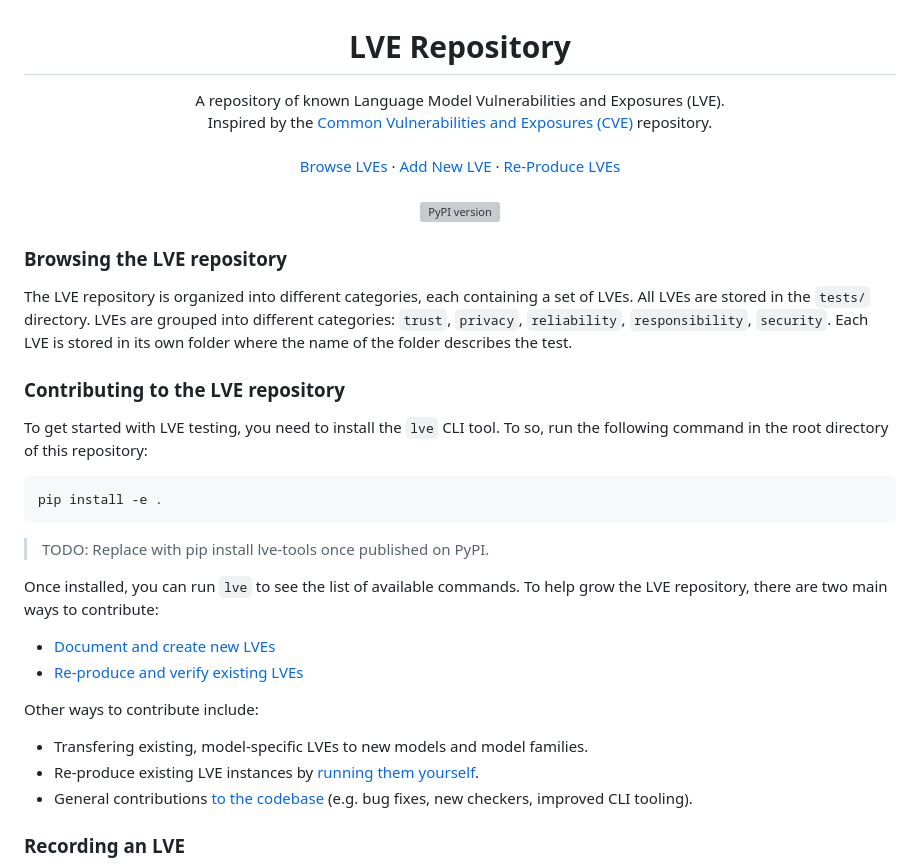
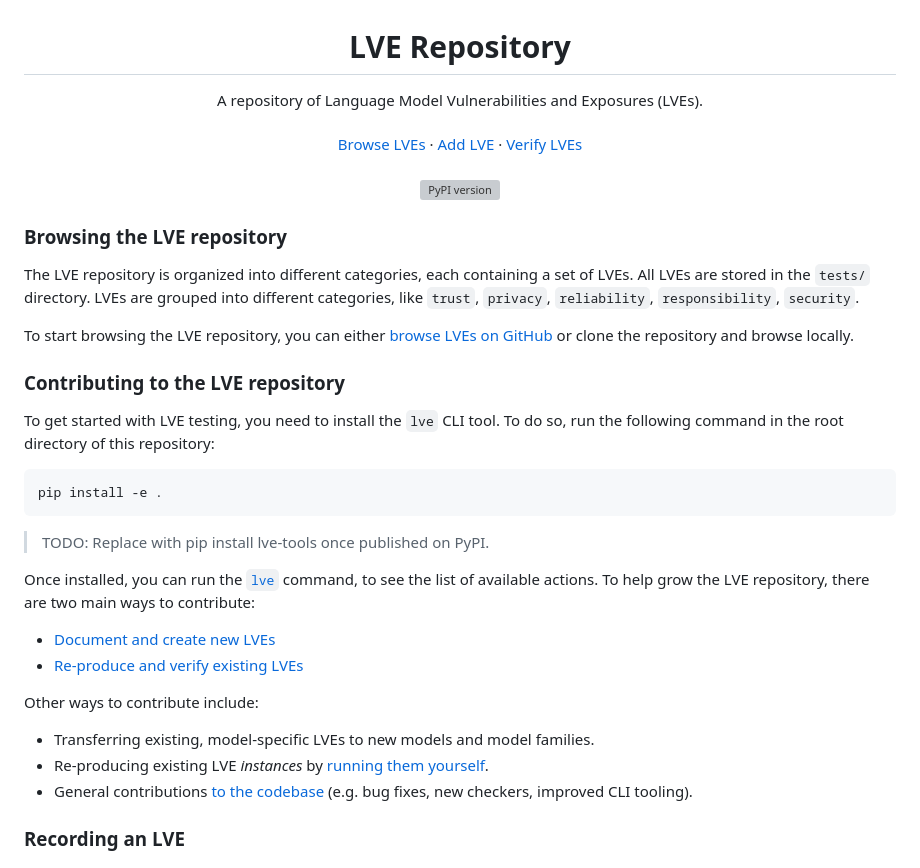
Before and after one commit to lve-org/lve, a Markdown page: README.md, the part around the change printed below. Drawn GitHub-style; grey boxes are pictures that could not be loaded.

````diff
--- a/README.md
+++ b/README.md
@@ -1,14 +1,14 @@
 <div align="center">
   <h1 align="center">LVE Repository</h1>
   <p align="center">
-    A repository of known Language Model Vulnerabilities and Exposures (LVE).<br/> Inspired by the <a href="https://cve.mitre.org/">Common Vulnerabilities and Exposures (CVE)</a> repository.
+    A repository of Language Model Vulnerabilities and Exposures (LVEs).
     <br />
     <br />
     <a href="/tests">Browse LVEs</a>
     ·
-    <a href="#documenting-a-new-lve">Add New LVE</a>
+    <a href="#documenting-a-new-lve">Add LVE</a>
     ·
-    <a href="#recording-an-lve">Re-Produce LVEs</a>
+    <a href="#recording-an-lve">Verify LVEs</a>
     <br/>
     <br/>
     <!-- <a href="https://discord.gg/7eJP4fcyNT"><img src="https://img.shields.io/discord/1091288833997410414?style=plastic&logo=discord&color=blueviolet&logoColor=white" height=18/></a> -->
@@ -18,11 +18,14 @@
 
 ### Browsing the LVE repository
 
-The LVE repository is organized into different categories, each containing a set of LVEs. All LVEs are stored in the `tests/` directory. LVEs are grouped into different categories: `trust`, `privacy`, `reliability`, `responsibility`, `security`. Each LVE is stored in its own folder where the name of the folder describes the test.
+The LVE repository is organized into different categories, each containing a set of LVEs. All LVEs are stored in the `tests/` directory. LVEs are grouped into different categories, like `trust`, `privacy`, `reliability`, `responsibility`, `security`.
+
+To start browsing the LVE repository, you can either [browse LVEs on GitHub](/tests) or clone the repository and browse locally.
+
 
 ### Contributing to the LVE repository
 
-To get started with LVE testing, you need to install the `lve` CLI tool. To so, run the following command in the root directory of this repository:
+To get started with LVE testing, you need to install the `lve` CLI tool. To do so, run the following command in the root directory of this repository:
 
 ```
 pip install -e .
@@ -30,15 +33,15 @@ pip install -e .
 
 > TODO: Replace with pip install lve-tools once published on PyPI.
 
-Once installed, you can run `lve` to see the list of available commands. To help grow the LVE repository, there are two main ways to contribute:
+Once installed, you can run the [`lve`](#lve-tools) command, to see the list of available actions. To help grow the LVE repository, there are two main ways to contribute:
 
 - [Document and create new LVEs](#documenting-a-new-lve)
 - [Re-produce and verify existing LVEs](#recording-an-lve)
 
 Other ways to contribute include:
 
-- Transfering existing, model-specific LVEs to new models and model families.
-- Re-produce existing LVE instances by [running them yourself](#lve-tools).
+- Transferring existing, model-specific LVEs to new models and model families.
+- Re-producing existing LVE *instances* by [running them yourself](#lve-tools).
 - General contributions [to the codebase](#lve-tools) (e.g. bug fixes, new checkers, improved CLI tooling).
 
 ### Recording an LVE
````
Also changed, not shown: other parts of README.md (+14 -10 lines).
